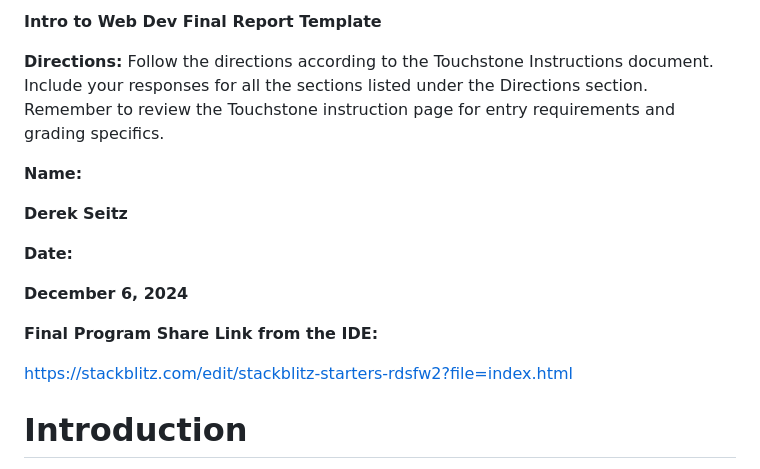
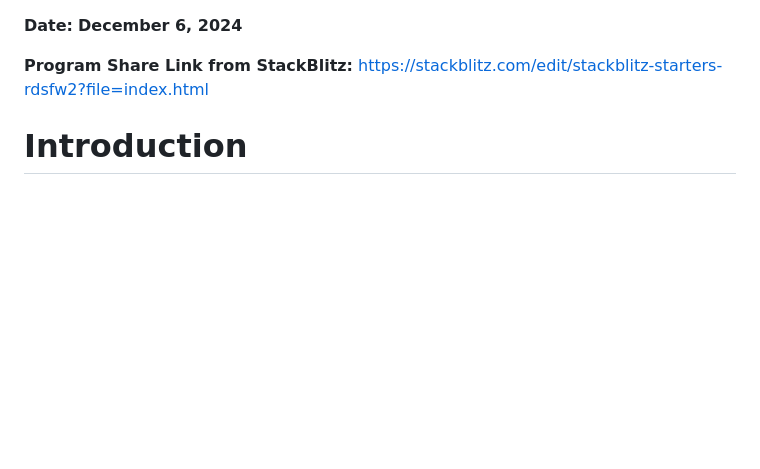
Before and after one commit to dereklseitz/BloomValleyNursery, a Markdown page: README.md, the part around one of its changes. Rendered like a GitHub page; blank space fills up the shorter version.

```diff
--- a/README.md
+++ b/README.md
@@ -1,20 +1,7 @@
-**Intro to Web Dev Final Report Template**
-
-**Directions:** Follow the directions according to the Touchstone
-Instructions document. Include your responses for all the sections
-listed under the Directions section. Remember to review the Touchstone
-instruction page for entry requirements and grading specifics.
-
-**Name:**
-
-**Derek Seitz**
-
 **Date:**
-
 **December 6, 2024**
 
-**Final Program Share Link from the IDE:**
-
+**Program Share Link from StackBlitz:**
 <https://stackblitz.com/edit/stackblitz-starters-rdsfw2?file=index.html>
 
 # **Introduction**
```
Also changed, not shown: other parts of README.md (+0 -15 lines).
